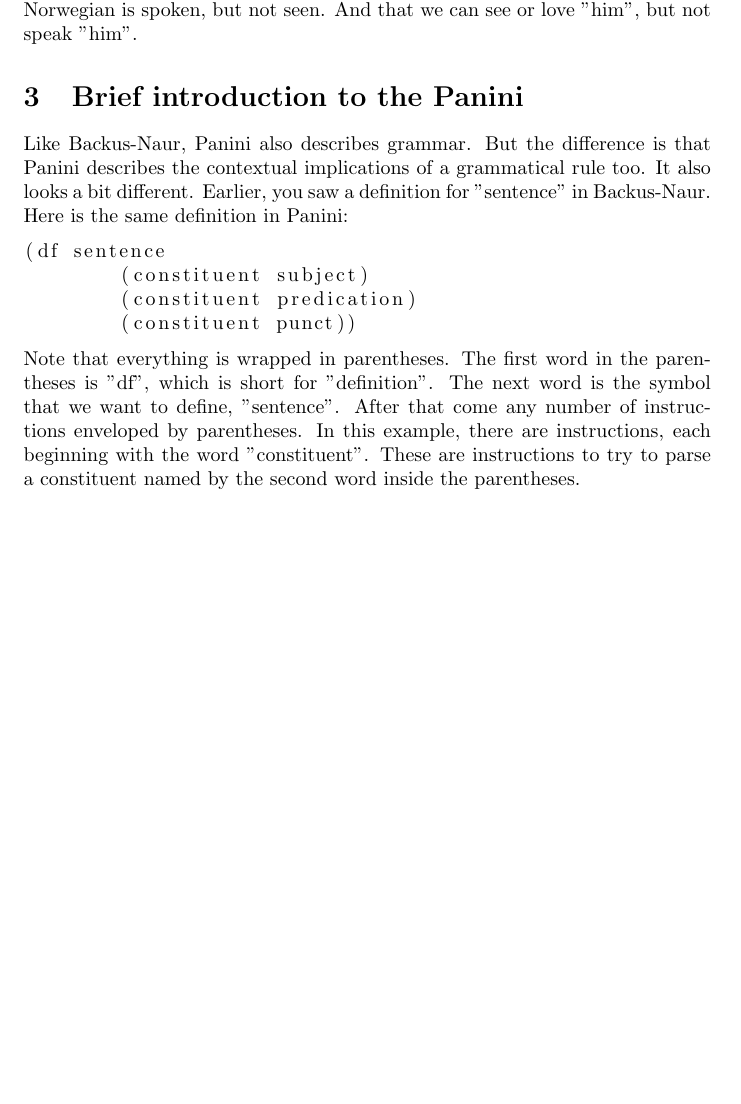
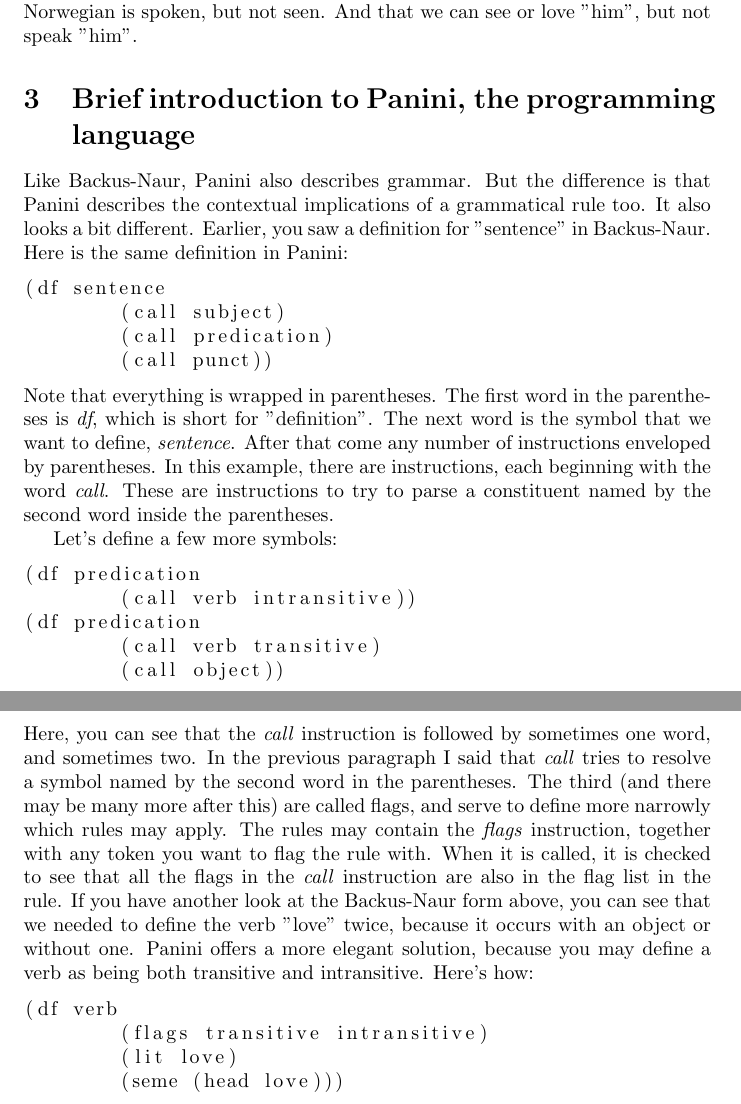
Before and after one commit to wilsonsamm/libpanini, a LaTeX document (doc/programming.tex): part of page 2 of 2 before the commit and two parts of pages 2 and 3 of 3 after it, the two joined at a grey line, cut so that both start at the same text, the shorter picture padded with empty space. Compiled offline with pdfLaTeX.

```diff
--- a/doc/programming.tex
+++ b/doc/programming.tex
@@ -55,20 +55,42 @@
 is that Backus-Naur describes a context-free grammar. Context is what says, for example, that Norwegian is spoken, but not seen. And
 that we can see or love "him", but not speak "him".
 
-\section{Brief introduction to the Panini}
+\section{Brief introduction to Panini, the programming language}
 Like Backus-Naur, Panini also describes grammar. But the difference is that Panini describes the contextual implications of a
 grammatical rule too. It also looks a bit different. Earlier, you saw a definition for "sentence" in Backus-Naur. Here is the same
 definition in Panini:
 \begin{lstlisting}
 (df sentence
-	(constituent subject)
-	(constituent predication)
-	(constituent punct))
+	(call subject)
+	(call predication)
+	(call punct))
 \end{lstlisting}
-Note that everything is wrapped in parentheses. The first word in the parentheses is "df", which is short for "definition". The next
-word is the symbol that we want to define, "sentence". After that come any number of instructions enveloped by parentheses. In this
-example, there are instructions, each beginning with the word "constituent". These are instructions to try to parse a constituent
-named by the second word inside the parentheses.
+Note that everything is wrapped in parentheses. The first word in the parentheses is \emph{df}, which is short for "definition". The
+next word is the symbol that we want to define, \emph{sentence}. After that come any number of instructions enveloped by
+parentheses. In this example, there are instructions, each beginning with the word \emph{call}. These are instructions to try to
+parse a constituent named by the second word inside the parentheses.
+
+Let's define a few more symbols:
+\begin{lstlisting}
+(df predication
+	(call verb intransitive))
+(df predication
+	(call verb transitive)
+	(call object))
+\end{lstlisting}
+Here, you can see that the \emph{call} instruction is followed by sometimes one word, and sometimes two. In the previous paragraph I
+said that \emph{call} tries to resolve a symbol named by the second word in the parentheses. The third (and there may be many more
+after this) are called flags, and serve to define more narrowly which rules may apply. The rules may contain the \emph{flags}
+instruction, together with any token you want to flag the rule with. When it is called, it is checked to see that all the flags in
+the \emph{call} instruction are also in the flag list in the rule. If you have another look at the Backus-Naur form above, you can
+see that we needed to define the verb "love" twice, because it occurs with an object or without one.
+Panini offers a more elegant solution, because you may define a verb as being both transitive and intransitive. Here's how:
+\begin{lstlisting}
+(df verb
+	(flags transitive intransitive)
+	(lit love)
+	(seme (head love)))
+\end{lstlisting}
 
 
 \label{end}\end{document}
```
Also changed, not shown: 5 other files.
